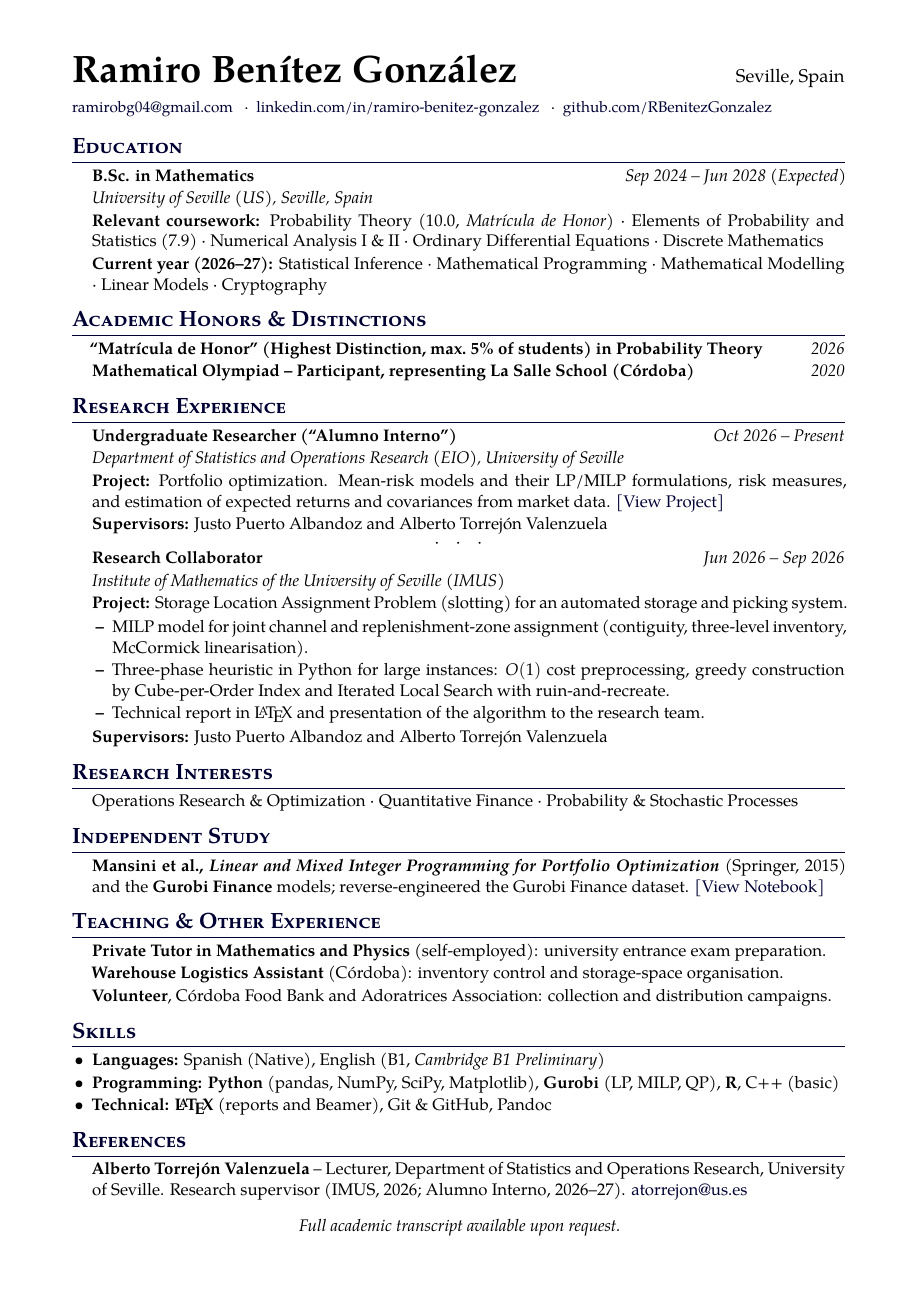
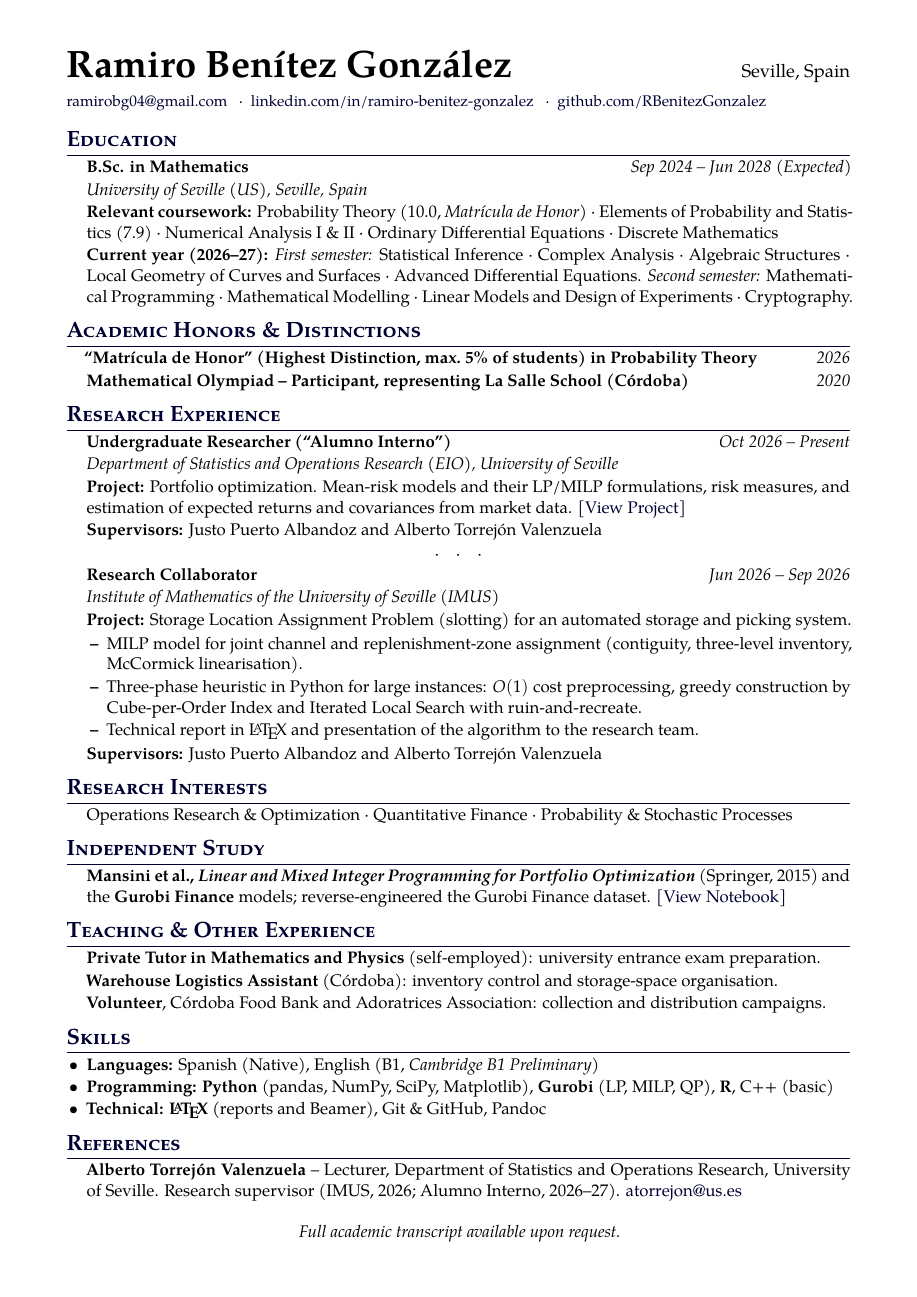
Before and after one commit to RBenitezGonzalez/Academic-Work, a LaTeX CV (CV/CV.tex): the whole page. Compiled offline with XeLaTeX; a missing font is replaced by an installed copy or a similar font.

Commit message:
Split the current-year coursework by semester
The CV listed Mathematical Programming, Mathematical Modelling, Linear
Models and Cryptography as the current year's courses, with none of the
five being taken this semester. Both halves of the year are now stated
separately: Statistical Inference, Complex Analysis, Algebraic
Structures, Local Geometry of Curves and Surfaces and Advanced
Differential Equations in the first semester, the other four in the
second. The page margins absorb the extra line.

```diff
--- a/CV/CV.tex
+++ b/CV/CV.tex
@@ -12,7 +12,7 @@
 \setmainfont{texgyrepagella}[Extension=.otf, UprightFont=*-regular, BoldFont=*-bold,
 	ItalicFont=*-italic, BoldItalicFont=*-bolditalic, Ligatures={TeX, NoCommon}]
 \usepackage{amssymb}      % Math symbols
-\usepackage[margin=0.65in, top=0.5in, bottom=0.5in]{geometry}
+\usepackage[margin=0.6in, top=0.45in, bottom=0.4in]{geometry}
 \usepackage{hyperref}     % Clickable links
 \usepackage{titlesec}     % Section formatting
 \usepackage{xcolor}       % Colors
@@ -52,7 +52,7 @@
 {}
 {0em}
 {}[\color{darkblue}\titlerule]
-\titlespacing*{\section}{0pt}{6pt}{4pt}
+\titlespacing*{\section}{0pt}{5pt}{3pt}
 
 % --- Page Style ---
 \pagestyle{empty}
@@ -114,7 +114,7 @@
 		\entry{B.Sc. in Mathematics}{Sep 2024 -- Jun 2028 (Expected)}
 		\item[] \textit{University of Seville (US), Seville, Spain}
 		\item[] \textbf{Relevant coursework:} Probability Theory (10.0, \textit{Matrícula de Honor}) \textperiodcentered{} Elements of Probability and Statistics (7.9) \textperiodcentered{} Numerical Analysis I \& II \textperiodcentered{} Ordinary Differential Equations \textperiodcentered{} Discrete Mathematics
-		\item[] \textbf{Current year (2026--27):} Statistical Inference \textperiodcentered{} Mathematical Programming \textperiodcentered{} Mathematical Modelling \textperiodcentered{} Linear Models \textperiodcentered{} Cryptography
+		\item[] \textbf{Current year (2026--27):} \textit{First semester:} Statistical Inference \textperiodcentered{} Complex Analysis \textperiodcentered{} Algebraic Structures \textperiodcentered{} Local Geometry of Curves and Surfaces \textperiodcentered{} Advanced Differential Equations. \textit{Second semester:} Mathematical Programming \textperiodcentered{} Mathematical Modelling \textperiodcentered{} Linear Models and Design of Experiments \textperiodcentered{} Cryptography.
 	\end{itemize}
 
 	% --- ACADEMIC HONORS & DISTINCTIONS ---
```
Also changed, not shown: CV/cv.pdf.
